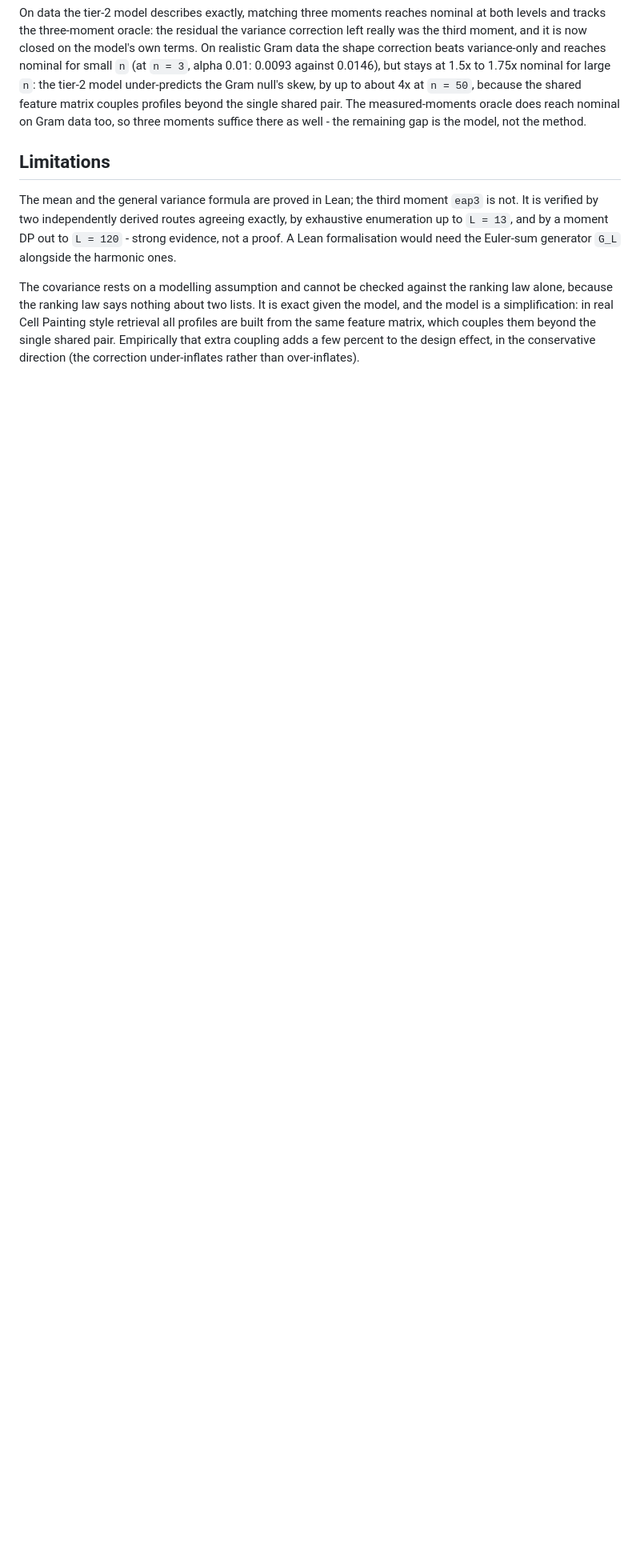
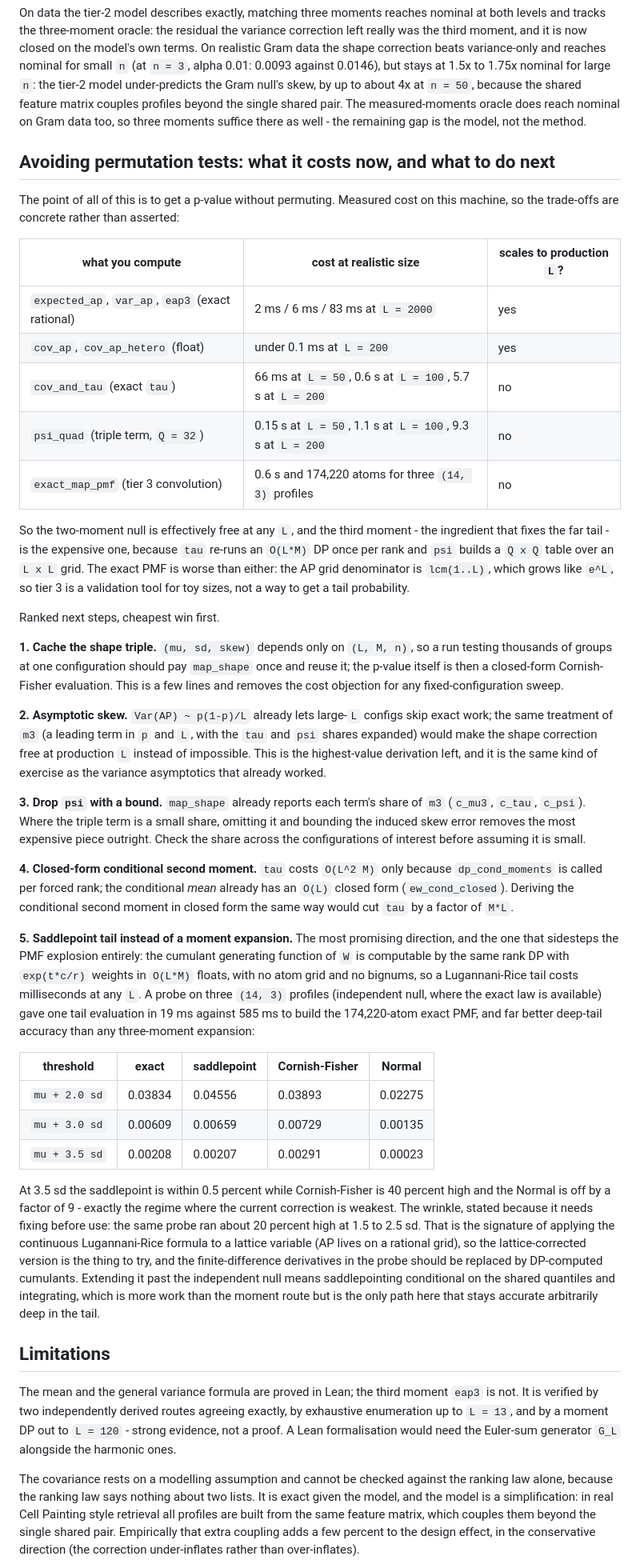
Before and after one commit to shntnu/expected_ap, a Markdown page: AP_MOMENTS.md, the part around the change. Shown at 80% size. Drawn GitHub-style; blank space fills up the shorter version.

Commit message:
docs: cost of each null path, and how to avoid permutation efficiently
Measure rather than assert. The two-moment null is free at any L (var_ap is
6ms at L=2000); the third moment is the expensive ingredient (cov_and_tau
5.7s and psi_quad 9.3s at L=200, both superlinear); the exact PMF
convolution is worst, since the AP grid denominator is lcm(1..L) ~ e^L -
174,220 atoms for three (14,3) profiles.

Record five ranked next steps: cache the (mu, sd, skew) triple per config;
derive asymptotic skew the way Var ~ p(1-p)/L already works; drop psi with
a bound where map_shape shows its share of m3 is small; give the
conditional second moment a closed form to cut tau by a factor of M*L; and
- most promising - replace the moment expansion with a saddlepoint tail
built on a CGF computed by the same rank DP with exponential weights,
O(L*M) floats and no atom grid.

The saddlepoint claim is backed by a probe, including its flaw: one tail
evaluation took 19ms against 585ms to build the exact PMF, and matched the
exact tail to 0.5% at 3.5 sd where Cornish-Fisher is 40% high and the
Normal is 9x low - but ran ~20% high at 1.5-2.5 sd, the signature of using
the continuous Lugannani-Rice formula on a lattice variable. Documented as
a thing to fix before use, not as a finished result.

Co-Authored-By: Claude Fable 5 <noreply@anthropic.com>

```diff
--- a/AP_MOMENTS.md
+++ b/AP_MOMENTS.md
@@ -180,6 +180,45 @@ On data the tier-2 model describes exactly, matching three moments reaches nomin
 On realistic Gram data the shape correction beats variance-only and reaches nominal for small `n` (at `n = 3`, alpha 0.01: 0.0093 against 0.0146), but stays at 1.5x to 1.75x nominal for large `n`: the tier-2 model under-predicts the Gram null's skew, by up to about 4x at `n = 50`, because the shared feature matrix couples profiles beyond the single shared pair.
 The measured-moments oracle does reach nominal on Gram data too, so three moments suffice there as well - the remaining gap is the model, not the method.
 
+## Avoiding permutation tests: what it costs now, and what to do next
+
+The point of all of this is to get a p-value without permuting.
+Measured cost on this machine, so the trade-offs are concrete rather than asserted:
+
+| what you compute | cost at realistic size | scales to production `L`? |
+| --- | --- | --- |
+| `expected_ap`, `var_ap`, `eap3` (exact rational) | 2 ms / 6 ms / 83 ms at `L = 2000` | yes |
+| `cov_ap`, `cov_ap_hetero` (float) | under 0.1 ms at `L = 200` | yes |
+| `cov_and_tau` (exact `tau`) | 66 ms at `L = 50`, 0.6 s at `L = 100`, 5.7 s at `L = 200` | no |
+| `psi_quad` (triple term, `Q = 32`) | 0.15 s at `L = 50`, 1.1 s at `L = 100`, 9.3 s at `L = 200` | no |
+| `exact_map_pmf` (tier 3 convolution) | 0.6 s and 174,220 atoms for three `(14, 3)` profiles | no |
+
+So the two-moment null is effectively free at any `L`, and the third moment - the ingredient that fixes the far tail - is the expensive one, because `tau` re-runs an `O(L*M)` DP once per rank and `psi` builds a `Q x Q` table over an `L x L` grid.
+The exact PMF is worse than either: the AP grid denominator is `lcm(1..L)`, which grows like `e^L`, so tier 3 is a validation tool for toy sizes, not a way to get a tail probability.
+
+Ranked next steps, cheapest win first.
+
+**1. Cache the shape triple.** `(mu, sd, skew)` depends only on `(L, M, n)`, so a run testing thousands of groups at one configuration should pay `map_shape` once and reuse it; the p-value itself is then a closed-form Cornish-Fisher evaluation. This is a few lines and removes the cost objection for any fixed-configuration sweep.
+
+**2. Asymptotic skew.** `Var(AP) ~ p(1-p)/L` already lets large-`L` configs skip exact work; the same treatment of `m3` (a leading term in `p` and `L`, with the `tau` and `psi` shares expanded) would make the shape correction free at production `L` instead of impossible. This is the highest-value derivation left, and it is the same kind of exercise as the variance asymptotics that already worked.
+
+**3. Drop `psi` with a bound.** `map_shape` already reports each term's share of `m3` (`c_mu3`, `c_tau`, `c_psi`). Where the triple term is a small share, omitting it and bounding the induced skew error removes the most expensive piece outright. Check the share across the configurations of interest before assuming it is small.
+
+**4. Closed-form conditional second moment.** `tau` costs `O(L^2 M)` only because `dp_cond_moments` is called per forced rank; the conditional *mean* already has an `O(L)` closed form (`ew_cond_closed`). Deriving the conditional second moment in closed form the same way would cut `tau` by a factor of `M*L`.
+
+**5. Saddlepoint tail instead of a moment expansion.** The most promising direction, and the one that sidesteps the PMF explosion entirely: the cumulant generating function of `W` is computable by the same rank DP with `exp(t*c/r)` weights in `O(L*M)` floats, with no atom grid and no bignums, so a Lugannani-Rice tail costs milliseconds at any `L`. A probe on three `(14, 3)` profiles (independent null, where the exact law is available) gave one tail evaluation in 19 ms against 585 ms to build the 174,220-atom exact PMF, and far better deep-tail accuracy than any three-moment expansion:
+
+| threshold | exact | saddlepoint | Cornish-Fisher | Normal |
+| --- | --- | --- | --- | --- |
+| `mu + 2.0 sd` | 0.03834 | 0.04556 | 0.03893 | 0.02275 |
+| `mu + 3.0 sd` | 0.00609 | 0.00659 | 0.00729 | 0.00135 |
+| `mu + 3.5 sd` | 0.00208 | 0.00207 | 0.00291 | 0.00023 |
+
+At 3.5 sd the saddlepoint is within 0.5 percent while Cornish-Fisher is 40 percent high and the Normal is off by a factor of 9 - exactly the regime where the current correction is weakest.
+The wrinkle, stated because it needs fixing before use: the same probe ran about 20 percent high at 1.5 to 2.5 sd.
+That is the signature of applying the continuous Lugannani-Rice formula to a lattice variable (AP lives on a rational grid), so the lattice-corrected version is the thing to try, and the finite-difference derivatives in the probe should be replaced by DP-computed cumulants.
+Extending it past the independent null means saddlepointing conditional on the shared quantiles and integrating, which is more work than the moment route but is the only path here that stays accurate arbitrarily deep in the tail.
+
 ## Limitations
 
 The mean and the general variance formula are proved in Lean; the third moment `eap3` is not.
```
